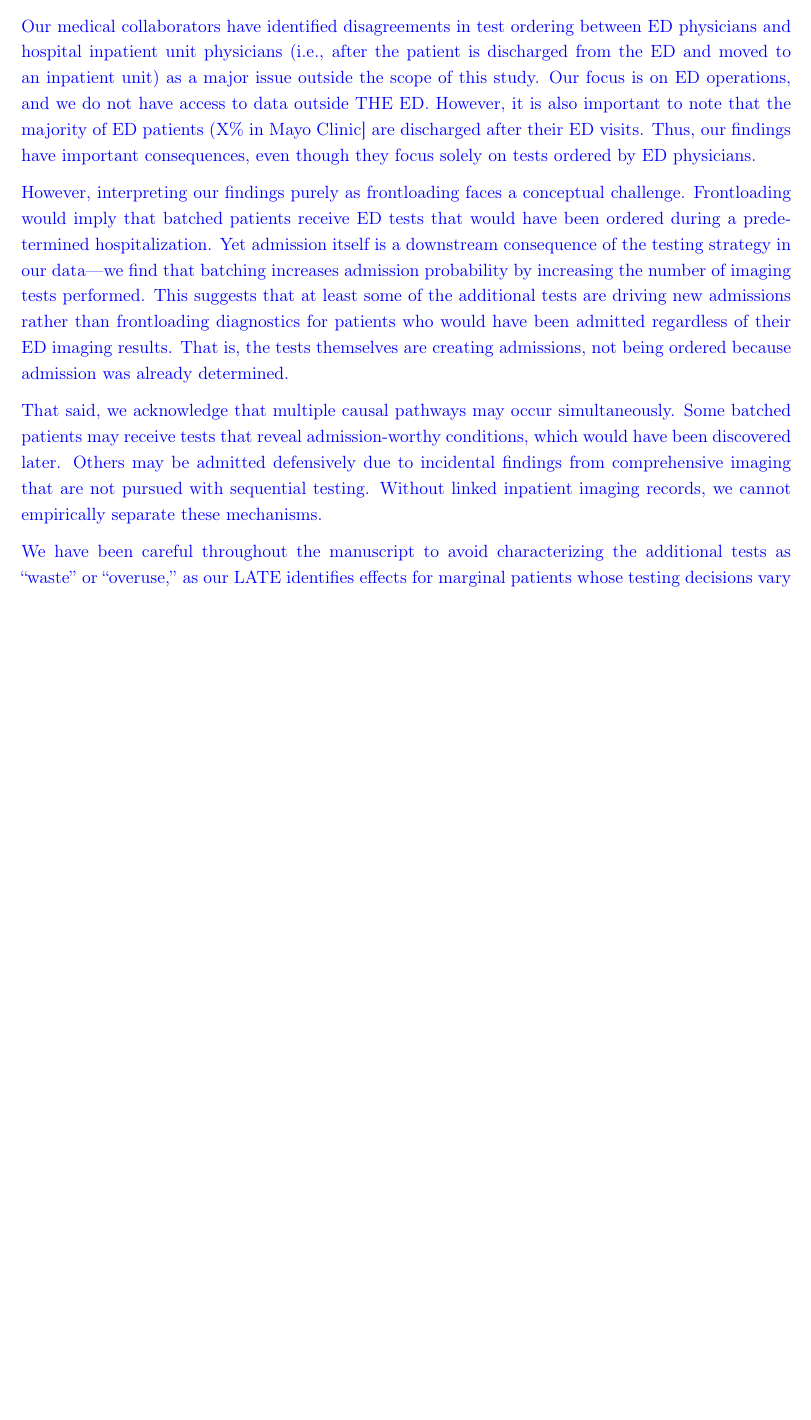
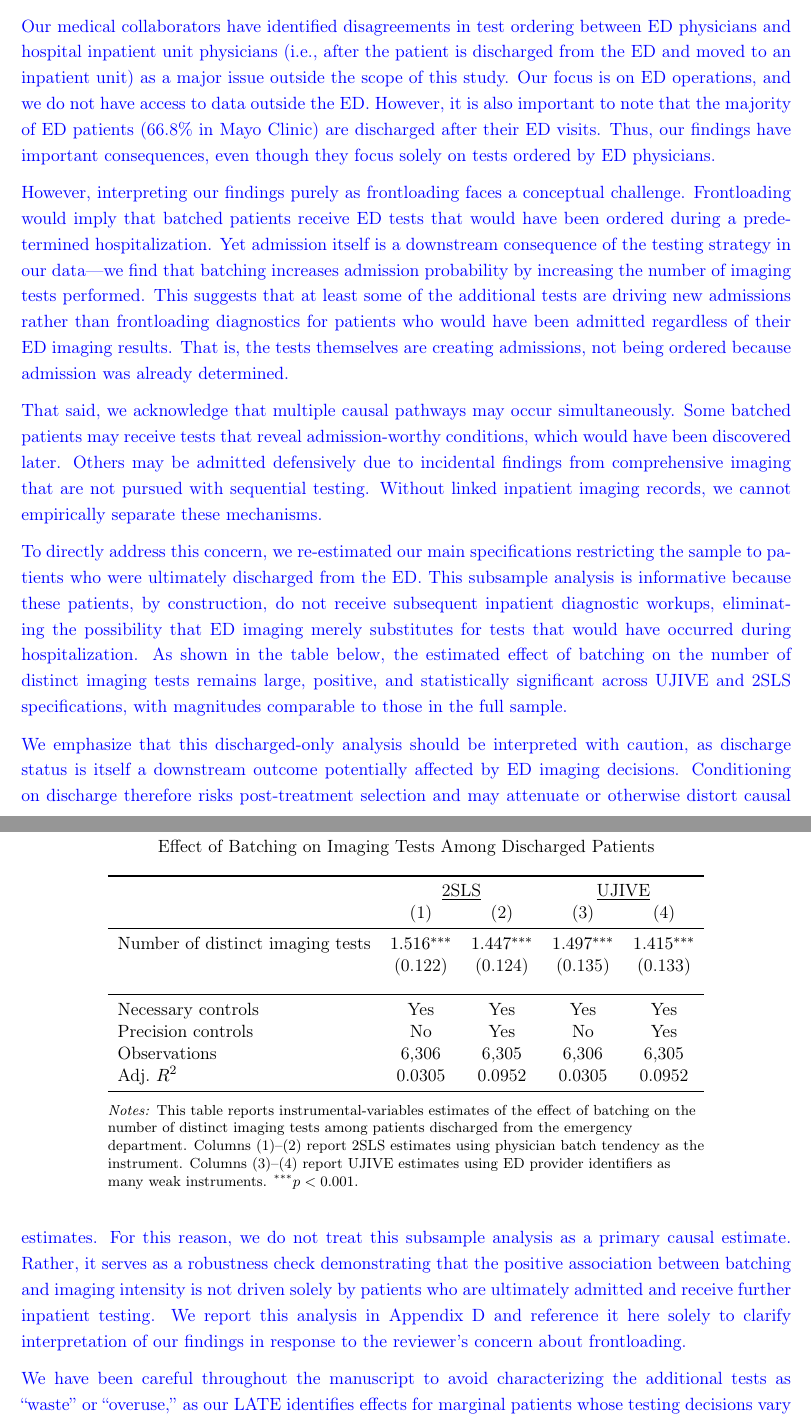
Before and after one commit to jacobjameson/Batching-MgmtSci, a LaTeX document (Response Letter/response_letter.tex): part of page 38 of 71 before the commit and two parts of pages 38 and 39 of 72 after it, the two joined at a grey line, cut so that both start at the same text, the shorter picture padded with empty space. Compiled offline with pdfLaTeX.

Commit message:
fixed discharge analysis

```diff
--- a/Response Letter/response_letter.tex
+++ b/Response Letter/response_letter.tex
@@ -1222,11 +1222,59 @@ This new section provides the theoretical foundation that motivates our empirica
 
 \noindent\textbf{Response:} \color{blue}We thank the reviewer for this important distinction between overuse and frontloading of diagnostics. The reviewer is correct that we cannot definitively determine whether the additional imaging represents unnecessary testing or simply shifts testing from inpatient to ED settings. This is an important limitation of our study.
 
-Our medical collaborators have identified disagreements in test ordering between ED physicians and hospital inpatient unit physicians (i.e., after the patient is discharged from the ED and moved to an inpatient unit) as a major issue outside the scope of this study. Our focus is on ED operations, and we do not have access to data outside THE ED. However, it is also important to note that the majority of ED patients (X\% in Mayo Clinic] are discharged after their ED visits. Thus, our findings have important consequences, even though they focus solely on tests ordered by ED physicians.
+Our medical collaborators have identified disagreements in test ordering between ED physicians and hospital inpatient unit physicians (i.e., after the patient is discharged from the ED and moved to an inpatient unit) as a major issue outside the scope of this study. Our focus is on ED operations, and we do not have access to data outside the ED. However, it is also important to note that the majority of ED patients (66.8\% in Mayo Clinic) are discharged after their ED visits. Thus, our findings have important consequences, even though they focus solely on tests ordered by ED physicians.
 
 However, interpreting our findings purely as frontloading faces a conceptual challenge. Frontloading would imply that batched patients receive ED tests that would have been ordered during a predetermined hospitalization. Yet admission itself is a downstream consequence of the testing strategy in our data---we find that batching increases admission probability by increasing the number of imaging tests performed. This suggests that at least some of the additional tests are driving new admissions rather than frontloading diagnostics for patients who would have been admitted regardless of their ED imaging results. That is, the tests themselves are creating admissions, not being ordered because admission was already determined.
 
 That said, we acknowledge that multiple causal pathways may occur simultaneously. Some batched patients may receive tests that reveal admission-worthy conditions, which would have been discovered later. Others may be admitted defensively due to incidental findings from comprehensive imaging that are not pursued with sequential testing. Without linked inpatient imaging records, we cannot empirically separate these mechanisms.
+
+To directly address this concern, we re-estimated our main specifications restricting the sample to patients who were ultimately discharged from the ED. This subsample analysis is informative because these patients, by construction, do not receive subsequent inpatient diagnostic workups, eliminating the possibility that ED imaging merely substitutes for tests that would have occurred during hospitalization. As shown in the table below, the estimated effect of batching on the number of distinct imaging tests remains large, positive, and statistically significant across UJIVE and 2SLS specifications, with magnitudes comparable to those in the full sample.
+
+\begin{table}[t!]
+\centering
+\caption*{Effect of Batching on Imaging Tests Among Discharged Patients}
+\label{tab:imaging_discharged}
+\begin{threeparttable}
+\begin{tabular}{lcccc}
+\toprule
+& \multicolumn{2}{c}{\underline{2SLS}} & \multicolumn{2}{c}{\underline{UJIVE}} \\
+& (1) & (2) & (3) & (4) \\
+\midrule
+
+Number of distinct imaging tests
+& $1.516^{***}$ & $1.447^{***}$
+& $1.497^{***}$ & $1.415^{***}$ \\
+& (0.122) & (0.124)
+& (0.135) & (0.133) \\[0.75em]
+
+\midrule
+Necessary controls & Yes & Yes & Yes & Yes \\
+Precision controls & No & Yes & No & Yes \\
+Observations
+& 6{,}306
+& 6{,}305
+& 6{,}306
+& 6{,}305 \\
+Adj.\ $R^2$
+& 0.0305
+& 0.0952
+& 0.0305
+& 0.0952 \\
+\bottomrule
+\end{tabular}
+
+\begin{flushleft}
+\footnotesize
+\textit{Notes:} This table reports instrumental-variables estimates of the effect of batching on the number of distinct imaging tests among patients discharged from the emergency department.
+Columns (1)–(2) report 2SLS estimates using physician batch tendency as the instrument.
+Columns (3)–(4) report UJIVE estimates using ED provider identifiers as many weak instruments.
+$^{***} p < 0.001$.
+\end{flushleft}
+
+\end{threeparttable}
+\end{table}
+
+We emphasize that this discharged-only analysis should be interpreted with caution, as discharge status is itself a downstream outcome potentially affected by ED imaging decisions. Conditioning on discharge therefore risks post-treatment selection and may attenuate or otherwise distort causal estimates. For this reason, we do not treat this subsample analysis as a primary causal estimate. Rather, it serves as a robustness check demonstrating that the positive association between batching and imaging intensity is not driven solely by patients who are ultimately admitted and receive further inpatient testing. We report this analysis in Appendix D and reference it here solely to clarify interpretation of our findings in response to the reviewer’s concern about frontloading.
 
 We have been careful throughout the manuscript to avoid characterizing the additional tests as ``waste'' or ``overuse,'' as our LATE identifies effects for marginal patients whose testing decisions vary by physician preference—these tests may have clinical value regardless of timing. However, even if batching represents frontloading rather than overuse, it has operational consequences worth noting. Based on discussions with our physician coauthors at both study sites, ED imaging resources are typically more constrained than inpatient resources; frontloading increases ED congestion and delays care for other ED patients; and inpatient teams often prefer to direct their own diagnostic approach based on evolving clinical information.
 
```
Also changed, not shown: outputs/tables/Table2.txt (+2 -2 lines), outputs/tables/table1_summary_statistics_mayo.txt (deleted, +0 -15 lines), Response Letter/response_letter.pdf, outputs/figures/Fig3_firststage.png, outputs/figures/fig1_boxplot.png, outputs/figures/fig2_panel_batched_standardized.png, Response Letter/response_letter.tex (8 more changed lines), 6 other files.
